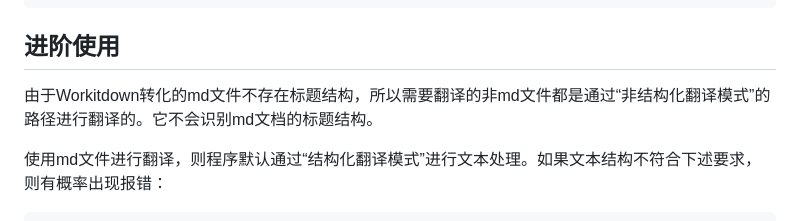
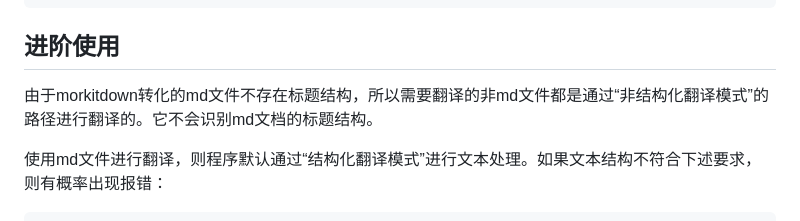
Before and after one commit to chaosen315/AIwork4translator, a Markdown page: README.md, the part around the change printed below. Rendered like a GitHub page.

```diff
--- a/README.md
+++ b/README.md
@@ -76,7 +76,7 @@ Python:3.10-3.12
 
 ## 进阶使用
 
-由于Workitdown转化的md文件不存在标题结构，所以需要翻译的非md文件都是通过“非结构化翻译模式”的路径进行翻译的。它不会识别md文档的标题结构。
+由于morkitdown转化的md文件不存在标题结构，所以需要翻译的非md文件都是通过“非结构化翻译模式”的路径进行翻译的。它不会识别md文档的标题结构。
 
 使用md文件进行翻译，则程序默认通过“结构化翻译模式”进行文本处理。如果文本结构不符合下述要求，则有概率出现报错：
 
```
Also changed, not shown: other parts of README.md (+1 -1 lines).
